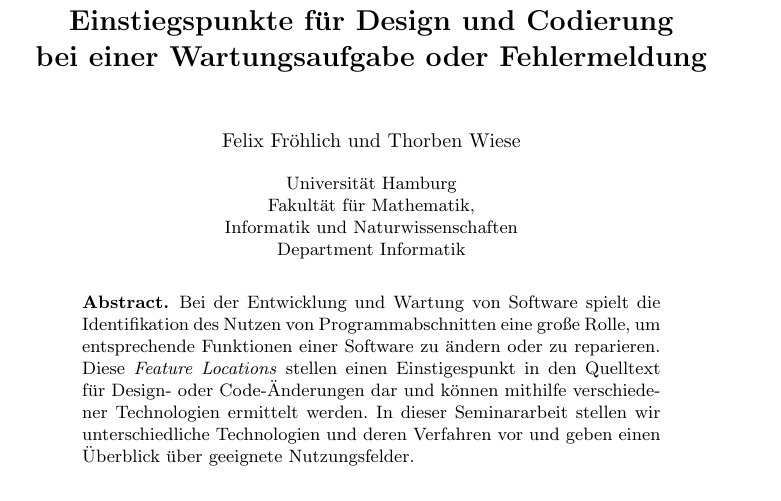
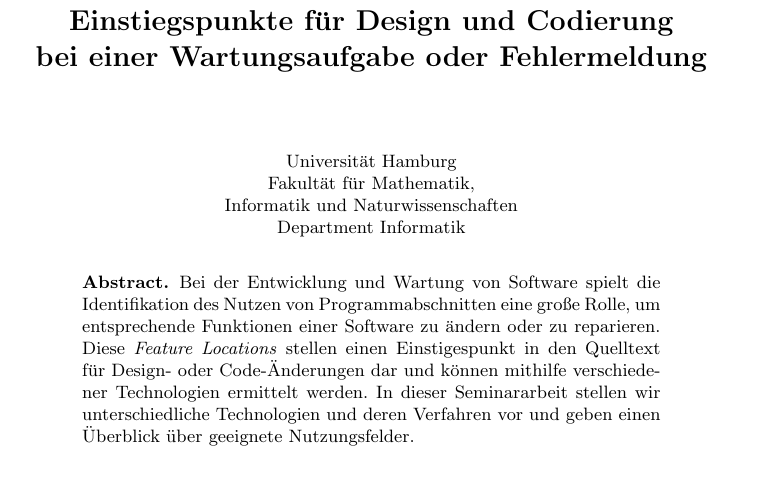
Before and after one commit to thorbenwiese/SRE, a LaTeX paper (ausarbeitung.tex): part of page 1 of 13, cut so that both start at the same text. Compiled offline with pdfLaTeX.

Commit message:
Anonymisierung

```diff
--- a/ausarbeitung.tex
+++ b/ausarbeitung.tex
@@ -40,9 +40,9 @@
 
 \titlerunning{Einstiegspunkte für Design und Codierung}
 
-\author{Felix Fröhlich \and Thorben Wiese}
+\author{}%Felix Fröhlich \and Thorben Wiese}
 
-\authorrunning{Felix Fröhlich \and Thorben Wiese}
+\authorrunning{}%Felix Fröhlich \and Thorben Wiese}
 
 \institute{Universität Hamburg \\
 Fakultät für Mathematik,\\
```
Also changed, not shown: ausarbeitung.pdf.
